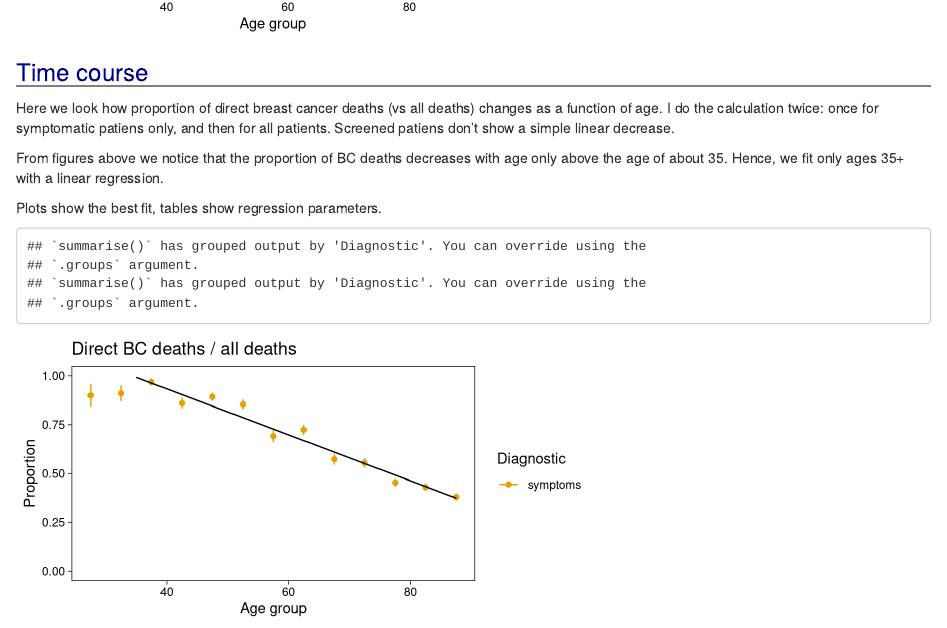
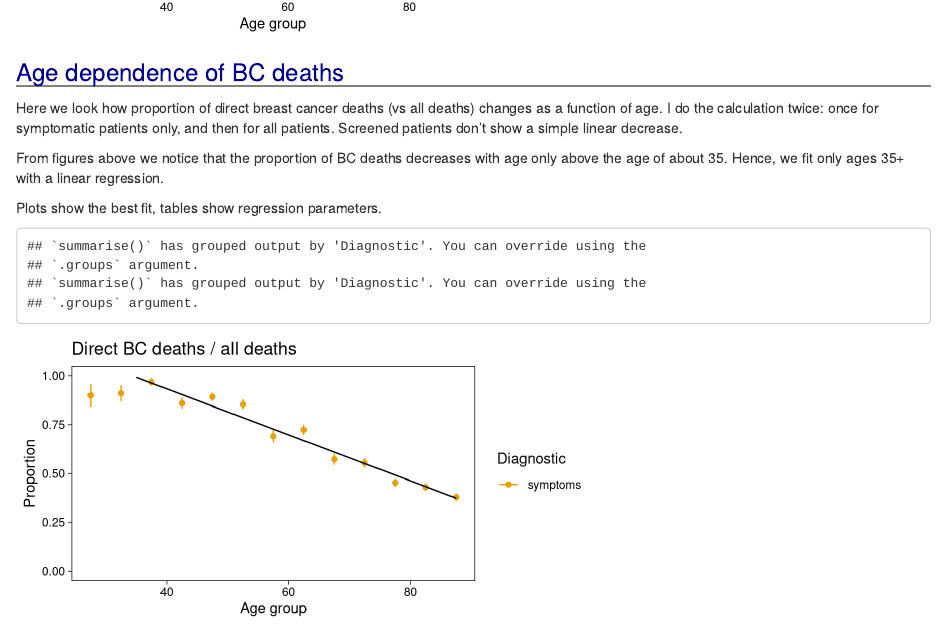
Before and after one commit to bartongroup/Breast_cancer_over_70, an R Markdown document (analysis.Rmd): the page in a window 1100 px wide, from 7500 px down. Rendered offline with R 4.5, knitr and Pandoc, with nearby package versions.

Commit message:
Age dependence

````diff
--- a/analysis.Rmd
+++ b/analysis.Rmd
@@ -364,9 +364,9 @@ map(cases, function(case) {
 ```
 
 
-# Time course
+# Age dependence of BC deaths
 
-Here we look how proportion of direct breast cancer deaths (vs all deaths) changes as a function of age. I do the calculation twice: once for symptomatic patiens only, and then for all patients. Screened patiens don't show a simple linear decrease.
+Here we look how proportion of direct breast cancer deaths (vs all deaths) changes as a function of age. I do the calculation twice: once for symptomatic patients only, and then for all patients. Screened patients don't show a simple linear decrease.
 
 From figures above we notice that the proportion of BC deaths decreases with age only above the age of about 35. Hence, we fit only ages 35+ with a linear regression.
 
````
Also changed, not shown: analysis.html.
